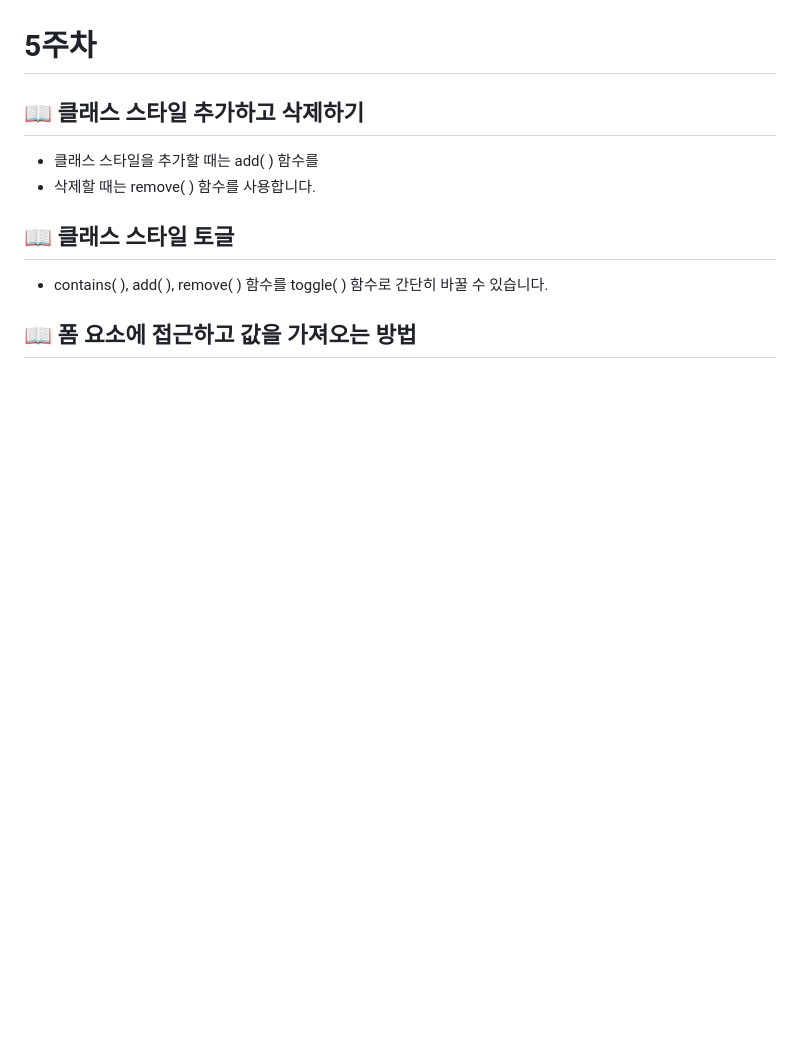
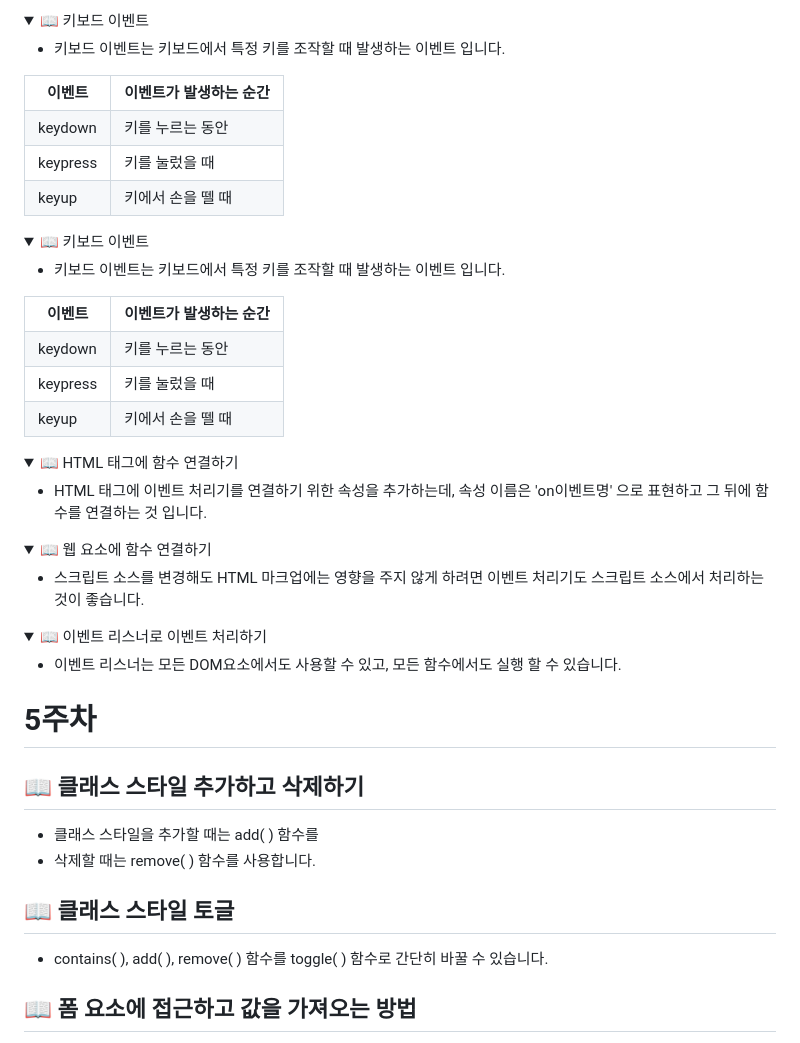
Before and after one commit to Brem0827/23-JavaScript, a Markdown page: README.md, the part around one of its changes. GitHub-like rendering; folded sections open; blank space fills up the shorter version.

```diff
--- a/README.md
+++ b/README.md
@@ -173,3 +307,58 @@
+</details>
+
+<details><summary>📖 키보드 이벤트 </summary>
+
+* 키보드 이벤트는 키보드에서 특정 키를 조작할 때 발생하는 이벤트 입니다.
+
+<table>
+  <th>이벤트</th><th>이벤트가 발생하는 순간</th>
+  <tr>
+    <td>keydown</td><td>키를 누르는 동안</td>
+  </tr>
+  <tr>
+    <td>keypress</td><td>키를 눌렀을 때</td>
+  </tr>
+  <tr>
+    <td>keyup</td><td>키에서 손을 뗄 때</td>
+  </tr>
+</table>
+
+</details>
+
+<details><summary>📖 키보드 이벤트 </summary>
+
+* 키보드 이벤트는 키보드에서 특정 키를 조작할 때 발생하는 이벤트 입니다.
+
+<table>
+  <th>이벤트</th><th>이벤트가 발생하는 순간</th>
+  <tr>
+    <td>keydown</td><td>키를 누르는 동안</td>
+  </tr>
+  <tr>
+    <td>keypress</td><td>키를 눌렀을 때</td>
+  </tr>
+  <tr>
+    <td>keyup</td><td>키에서 손을 뗄 때</td>
+  </tr>
+</table>
+
+</details>
+
+<details><summary>📖 HTML 태그에 함수 연결하기 </summary>
+
+* HTML 태그에 이벤트 처리기를 연결하기 위한 속성을 추가하는데, 속성 이름은 'on이벤트명' 으로 표현하고 그 뒤에 함수를 연결하는 것 입니다.
+
+</details>
+
+<details><summary>📖 웹 요소에 함수 연결하기 </summary>
+
+* 스크립트 소스를 변경해도 HTML 마크업에는 영향을 주지 않게 하려면 이벤트 처리기도 스크립트 소스에서 처리하는 것이 좋습니다.
+
+</details>
+
+<details><summary>📖 이벤트 리스너로 이벤트 처리하기 </summary>
+
+* 이벤트 리스너는 모든 DOM요소에서도 사용할 수 있고, 모든 함수에서도 실행 할 수 있습니다.
 
 </details>
 
```
Also changed, not shown: other parts of README.md (+134 -0 lines).
